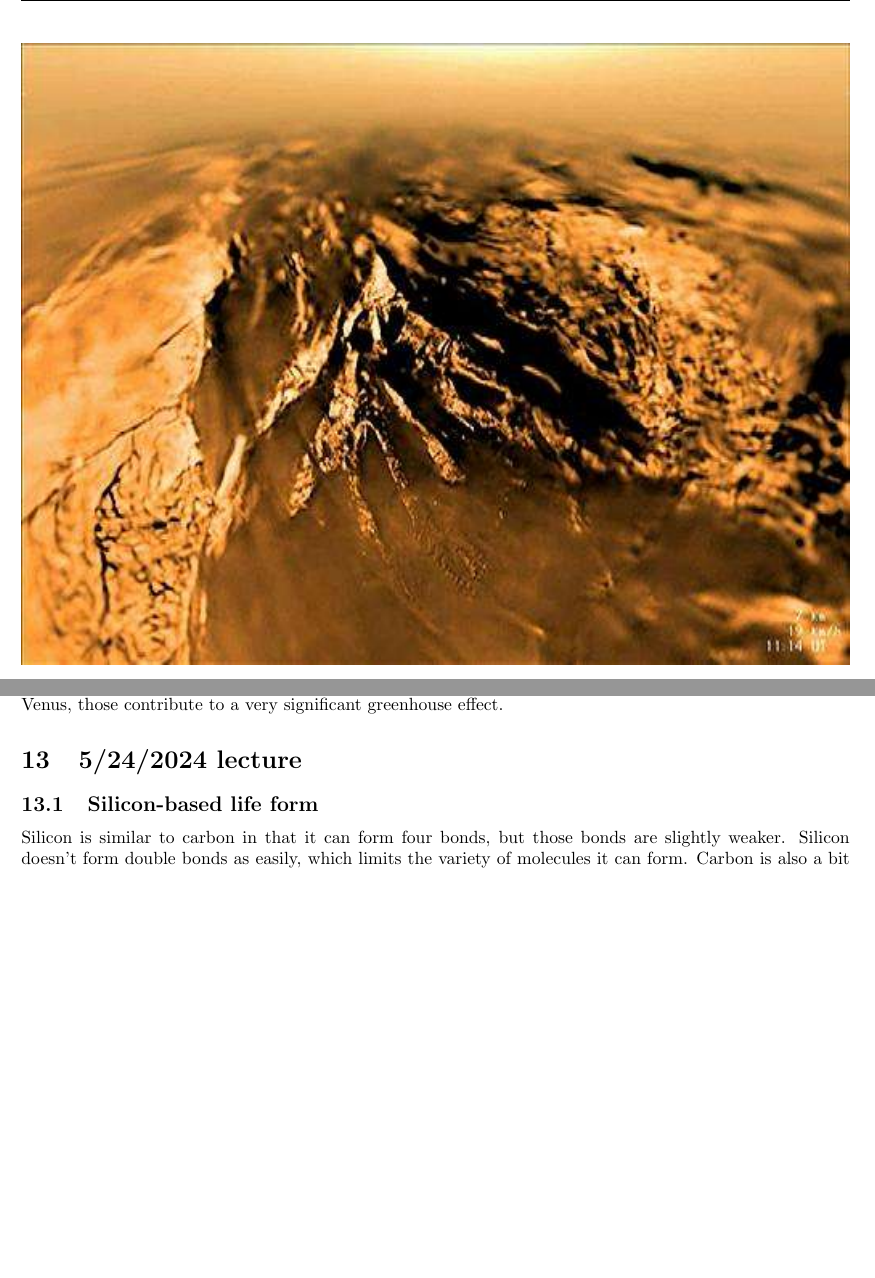
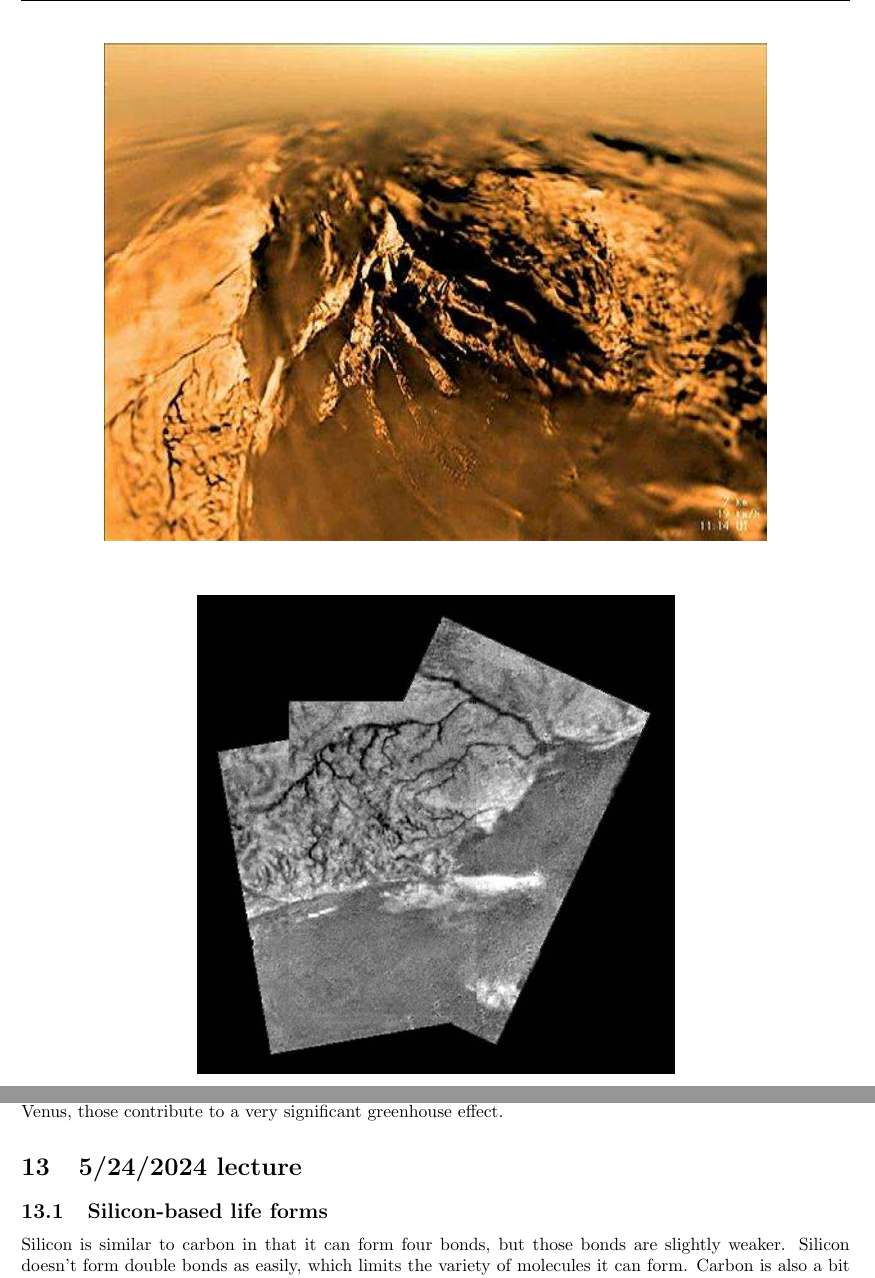
Before and after one commit to nathansolomon1678/notes, a LaTeX document (ASTR5/main.tex, which reads ASTR5/lec12.tex, ASTR5/lec13.tex): two parts of pages 22 and 24 of 26 before the commit and two parts of pages 22 and 23 of 25 after it, joined at a grey line, cut so that both start at the same text, the shorter picture padded with empty space. Compiled offline with pdfLaTeX.

Commit message:
Final draft of ASTR 5 notes

```diff
--- a/ASTR5/lec12.tex
+++ b/ASTR5/lec12.tex
@@ -37,8 +37,13 @@ Ganymede and Callisto are both large and icy and probably have subsurface oceans
 Titan is the largest moon of Saturn. The surface has liquid methane and ethane which rain down, and also has enough of an atmosphere that we could fly there.
 \par
 We have sent a probe to land on the surface of Titan and taken pictures, which are shown below. There is a liquid lake on Titan, and we have pictures of river-like structures that resemble tributaries (although unfortunately they aren't water rivers). It's very very awesome that we have landed there, taken pictures, and found liquid lakes, but it is very cold (around 70 Kelvin) and doesn't seem to have the right chemicals to support life.
-\fig{titan1.jpg}
-\fig{titan2.jpg}
+\begin{center}
+    \includegraphics[width=.8\textwidth]{titan1.jpg}
+\end{center}
+\bigskip
+\begin{center}
+    \includegraphics[width=.6\textwidth]{titan2.jpg}
+\end{center}
 \fig{titan3.png}
 \par
 Saturn's moon Enceladus is fairly small, but very interesting because it spews out plumes of warm water containing silica, salts, and phosphorus. The plumes are right above the bluish ``tiger stripes" on the surface.
--- a/ASTR5/lec13.tex
+++ b/ASTR5/lec13.tex
@@ -8,7 +8,7 @@
 
 \begin{document}
 \section{5/24/2024 lecture}
-\subsection{Silicon-based life form}
+\subsection{Silicon-based life forms}
 Silicon is similar to carbon in that it can form four bonds, but those bonds are slightly weaker. Silicon doesn't form double bonds as easily, which limits the variety of molecules it can form. Carbon is also a bit more useful to life than silicon because $CO_2$ is a fluid, so it can move around easily, but $SiO_2$ (sometimes called silica or dilicon dioxide) is a solid -- in fact, we see it in quartz, sand, and glass.
 \begin{note}
     Lots of people confuse the metalloid silicon with silicone, which is a family of organic polymers. Rubbery silicone is often used in breast implants and heat-resistant spatulas, whereas silicon is essential for microchips because we can make p-type and n-type semiconductors by doping the silicon.
```
Also changed, not shown: ASTR5/lec8.tex (+4 -1 lines), ASTR5/lec13.tex (5 more changed lines), 1 other file.
